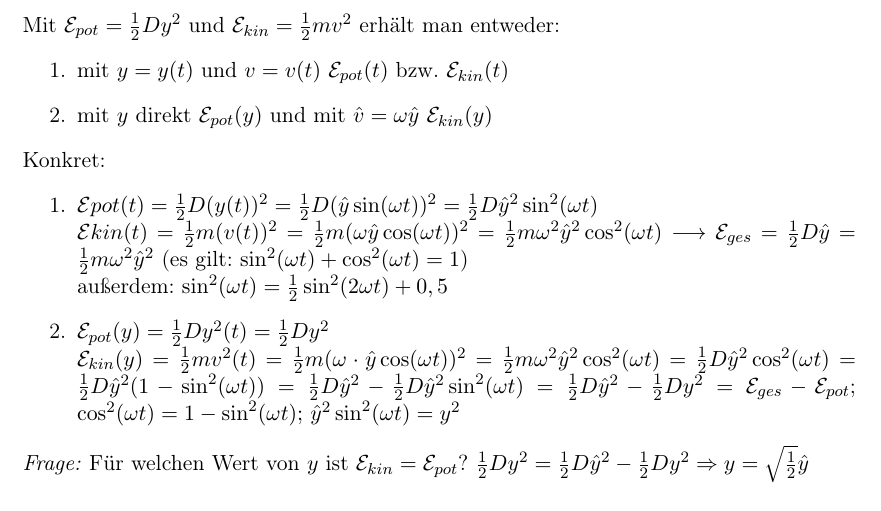
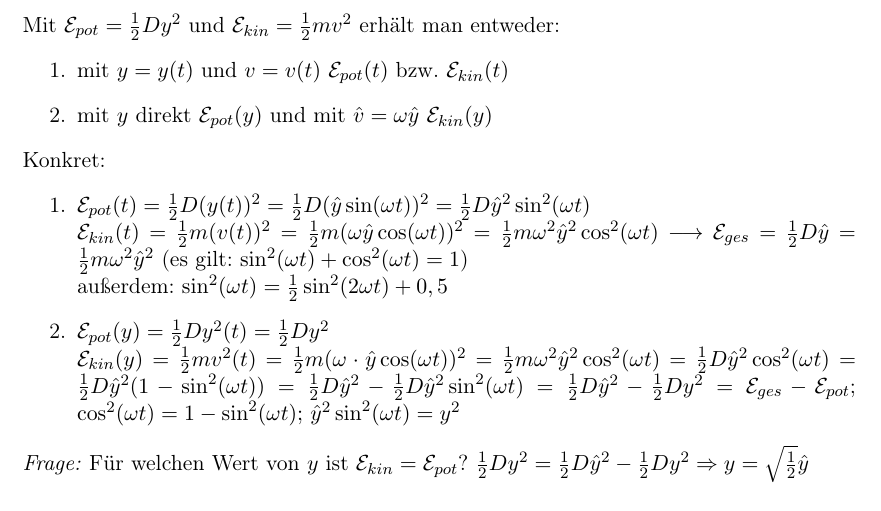
Before and after one commit to qsuscs/physikheft, a LaTeX document (physik.tex): part of page 5 of 5, cut so that both start at the same text. Compiled offline with pdfLaTeX.

Commit message:
Add missing indexation E_{pot}

```diff
--- a/physik.tex
+++ b/physik.tex
@@ -263,10 +263,10 @@ Mit \(\mathcal{E}_{pot} = \frac{1}{2}Dy^2\) und \(\mathcal{E}_{kin} =
 \end{enumerate}
 Konkret:
 \begin{enumerate}
-	\item \(\mathcal{E}{pot}(t) = \frac{1}{2} D (y(t))^2 = \frac{1}{2} D
+	\item \(\mathcal{E}_{pot}(t) = \frac{1}{2} D (y(t))^2 = \frac{1}{2} D
 		(\hat{y} \sin(\omega t))^2 = \frac{1}{2} D \hat{y}^2 \sin^2(\omega t)\)
 		\\
-		\(\mathcal{E}{kin}(t) = \frac{1}{2} m (v(t))^2 = \frac{1}{2} m
+		\(\mathcal{E}_{kin}(t) = \frac{1}{2} m (v(t))^2 = \frac{1}{2} m
 		(\omega \hat{y} \cos(\omega t))^2 = \frac{1}{2} m \omega^2 \hat{y}^2
 		\cos^2(\omega t)\)
 		\(\longrightarrow \mathcal{E}_{ges} = \frac{1}{2} D \hat{y} =
```
